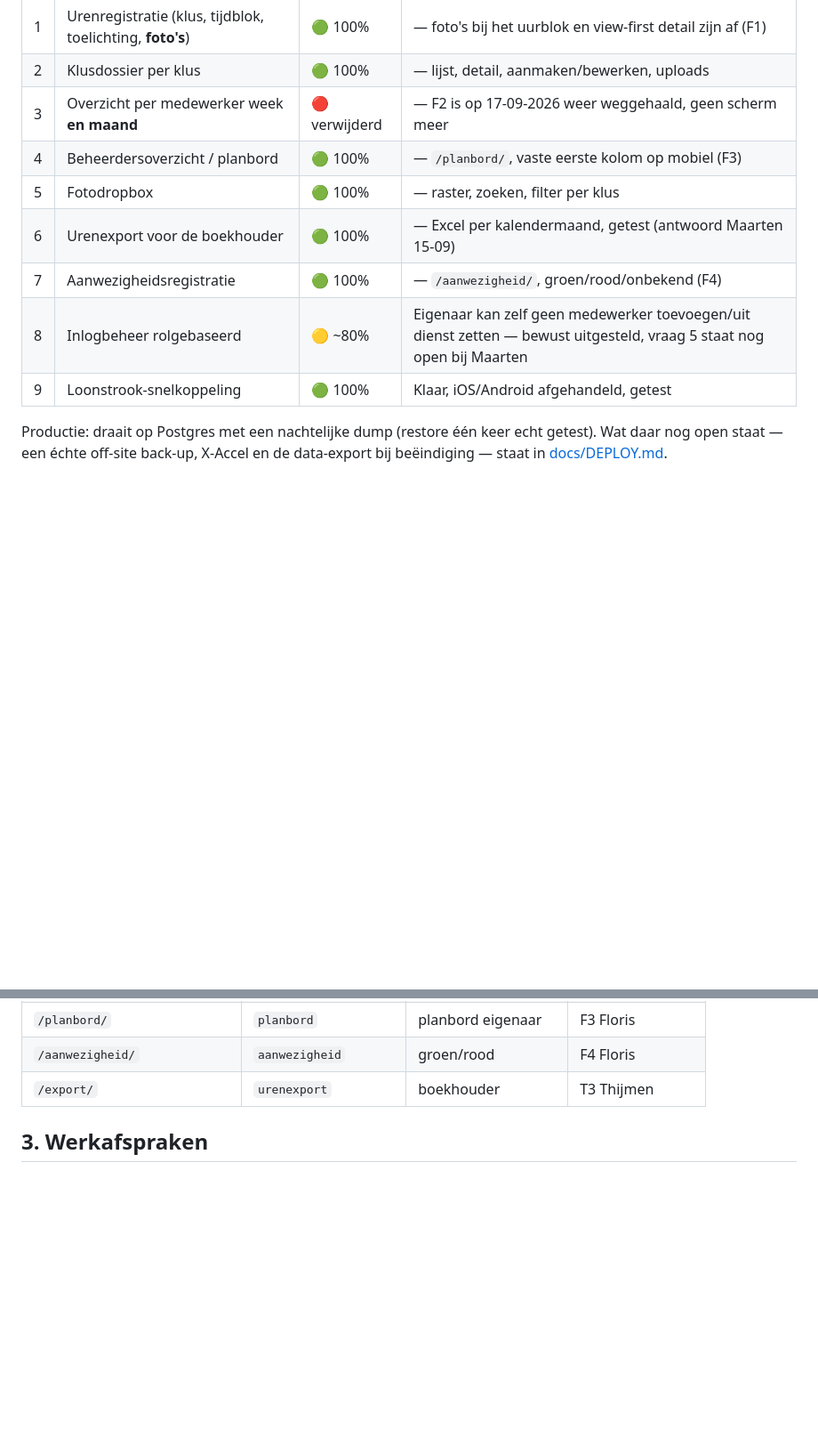
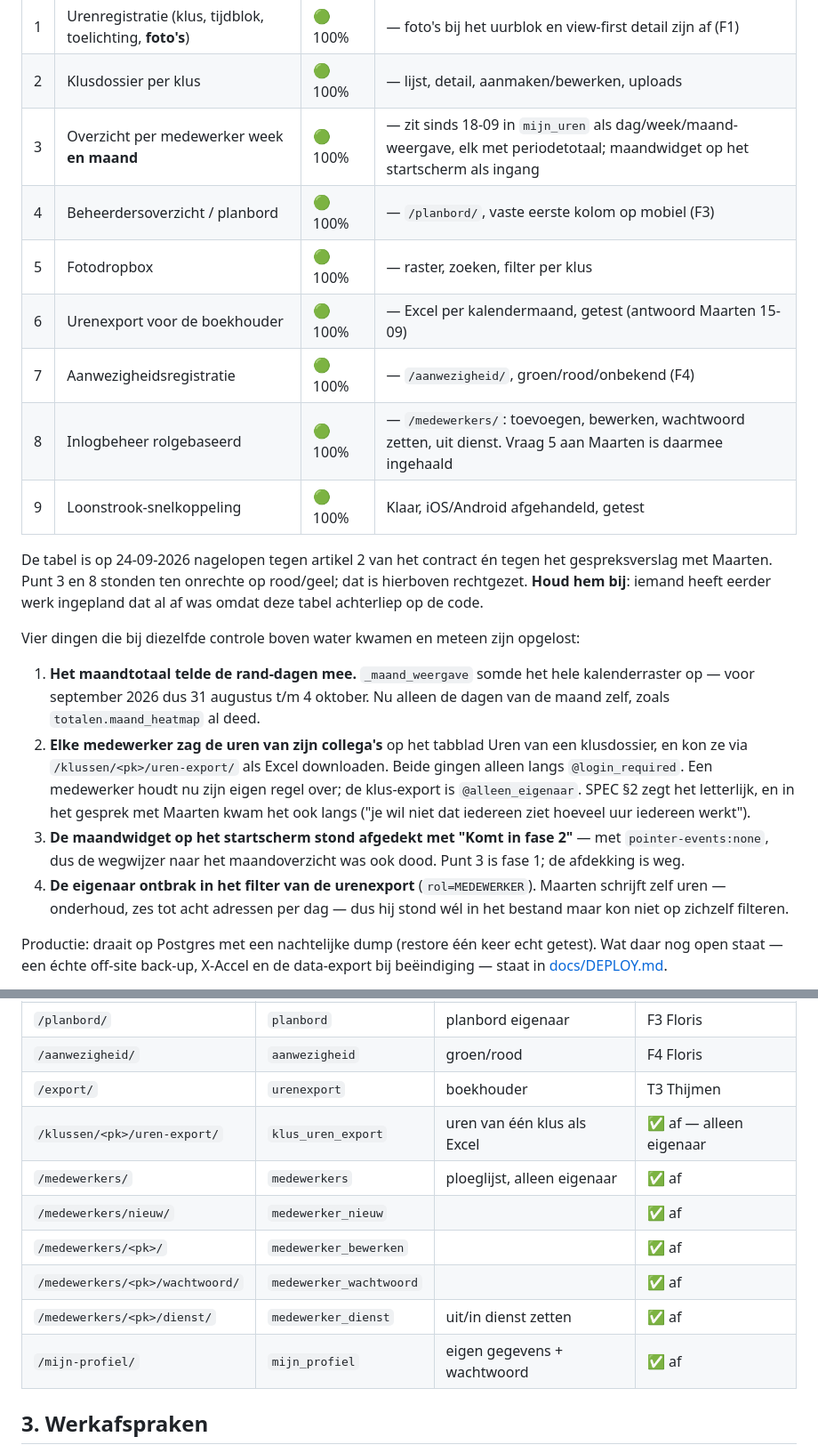
Before and after one commit to kennismaken-wq/development, a Markdown page: klusapp/CONTEXT.md, 2 parts joined by grey strips. Shown at 89% size. Drawn GitHub-style; blank space fills up the shorter version.

```diff
--- a/klusapp/CONTEXT.md
+++ b/klusapp/CONTEXT.md
@@ -148,13 +155,36 @@ schrijft zijn opties nog steeds zelf in de template en blijft op `data-scope`.
 |---|---|---|---|
 | 1 | Urenregistratie (klus, tijdblok, toelichting, **foto's**) | 🟢 100% | — foto's bij het uurblok en view-first detail zijn af (F1) |
 | 2 | Klusdossier per klus | 🟢 100% | — lijst, detail, aanmaken/bewerken, uploads |
-| 3 | Overzicht per medewerker week **en maand** | 🔴 verwijderd | — F2 is op 17-09-2026 weer weggehaald, geen scherm meer |
+| 3 | Overzicht per medewerker week **en maand** | 🟢 100% | — zit sinds 18-09 in `mijn_uren` als dag/week/maand-weergave, elk met periodetotaal; maandwidget op het startscherm als ingang |
 | 4 | Beheerdersoverzicht / planbord | 🟢 100% | — `/planbord/`, vaste eerste kolom op mobiel (F3) |
 | 5 | Fotodropbox | 🟢 100% | — raster, zoeken, filter per klus |
 | 6 | Urenexport voor de boekhouder | 🟢 100% | — Excel per kalendermaand, getest (antwoord Maarten 15-09) |
 | 7 | Aanwezigheidsregistratie | 🟢 100% | — `/aanwezigheid/`, groen/rood/onbekend (F4) |
-| 8 | Inlogbeheer rolgebaseerd | 🟡 ~80% | Eigenaar kan zelf geen medewerker toevoegen/uit dienst zetten — bewust uitgesteld, vraag 5 staat nog open bij Maarten |
+| 8 | Inlogbeheer rolgebaseerd | 🟢 100% | — `/medewerkers/`: toevoegen, bewerken, wachtwoord zetten, uit dienst. Vraag 5 aan Maarten is daarmee ingehaald |
 | 9 | Loonstrook-snelkoppeling | 🟢 100% | Klaar, iOS/Android afgehandeld, getest |
+
+De tabel is op 24-09-2026 nagelopen tegen artikel 2 van het contract én tegen het
+gespreksverslag met Maarten. Punt 3 en 8 stonden ten onrechte op rood/geel; dat is
+hierboven rechtgezet. **Houd hem bij**: iemand heeft eerder werk ingepland dat al af
+was omdat deze tabel achterliep op de code.
+
+Vier dingen die bij diezelfde controle boven water kwamen en meteen zijn opgelost:
+
+1. **Het maandtotaal telde de rand-dagen mee.** `_maand_weergave` somde het hele
+   kalenderraster op — voor september 2026 dus 31 augustus t/m 4 oktober. Nu alleen
+   de dagen van de maand zelf, zoals `totalen.maand_heatmap` al deed.
+2. **Elke medewerker zag de uren van zijn collega's** op het tabblad Uren van een
+   klusdossier, en kon ze via `/klussen/<pk>/uren-export/` als Excel downloaden.
+   Beide gingen alleen langs `@login_required`. Een medewerker houdt nu zijn eigen
+   regel over; de klus-export is `@alleen_eigenaar`. SPEC §2 zegt het letterlijk, en
+   in het gesprek met Maarten kwam het ook langs ("je wil niet dat iedereen ziet
+   hoeveel uur iedereen werkt").
+3. **De maandwidget op het startscherm stond afgedekt met "Komt in fase 2"** — met
+   `pointer-events:none`, dus de wegwijzer naar het maandoverzicht was ook dood.
+   Punt 3 is fase 1; de afdekking is weg.
+4. **De eigenaar ontbrak in het filter van de urenexport** (`rol=MEDEWERKER`). Maarten
+   schrijft zelf uren — onderhoud, zes tot acht adressen per dag — dus hij stond wél
+   in het bestand maar kon niet op zichzelf filteren.
 
 Productie: draait op Postgres met een nachtelijke dump (restore één keer echt
 getest). Wat daar nog open staat — een échte off-site back-up, X-Accel en de
@@ -195,6 +225,13 @@ zet 'm in de `urls.py` van je eigen app, en haal de vlag `in_aanbouw` uit de teg
 | `/planbord/` | `planbord` | planbord eigenaar | F3 Floris |
 | `/aanwezigheid/` | `aanwezigheid` | groen/rood | F4 Floris |
 | `/export/` | `urenexport` | boekhouder | T3 Thijmen |
+| `/klussen/<pk>/uren-export/` | `klus_uren_export` | uren van één klus als Excel | ✅ af — alleen eigenaar |
+| `/medewerkers/` | `medewerkers` | ploeglijst, alleen eigenaar | ✅ af |
+| `/medewerkers/nieuw/` | `medewerker_nieuw` | | ✅ af |
+| `/medewerkers/<pk>/` | `medewerker_bewerken` | | ✅ af |
+| `/medewerkers/<pk>/wachtwoord/` | `medewerker_wachtwoord` | | ✅ af |
+| `/medewerkers/<pk>/dienst/` | `medewerker_dienst` | uit/in dienst zetten | ✅ af |
+| `/mijn-profiel/` | `mijn_profiel` | eigen gegevens + wachtwoord | ✅ af |
 
 ## 3. Werkafspraken
 
```
Also changed, not shown: other parts of klusapp/CONTEXT.md (+7 -0 lines), klusapp/CLAUDE.md (+15 -4 lines), klusapp/docs/VRAGEN-MAARTEN.md (+28 -3 lines).
